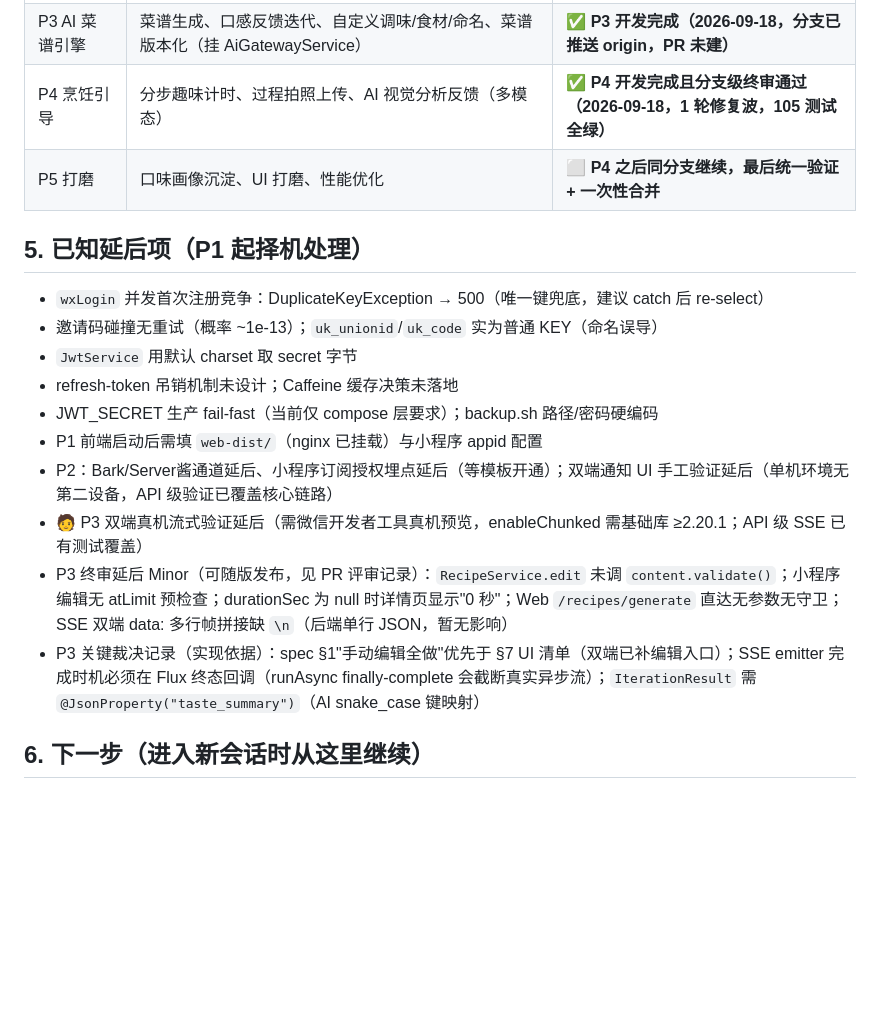
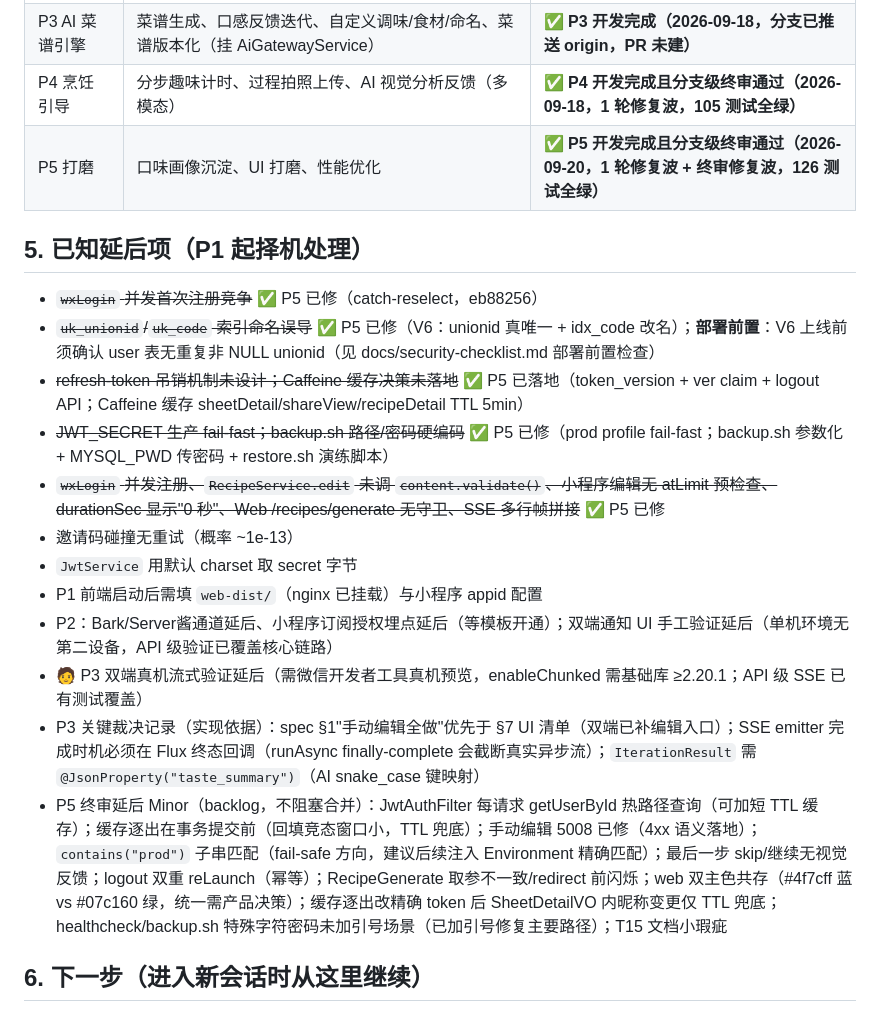
Before and after one commit to kting-create/link-life, a Markdown page: docs/PROJECT-STATUS.md, the part around one of its changes. Rendered like a GitHub page; blank space fills up the shorter version.

```diff
--- a/docs/PROJECT-STATUS.md
+++ b/docs/PROJECT-STATUS.md
@@ -50,20 +50,22 @@ deploy/backup.sh
 | P2 推送 | 站内通知 + 事件驱动多通道（飞书 Webhook、微信订阅消息，config 门控默认关）+ Web/小程序通知页 | ✅ **已完成并合入 main（2026-09-17，PR #2，51 测试全绿）** |
 | P3 AI 菜谱引擎 | 菜谱生成、口感反馈迭代、自定义调味/食材/命名、菜谱版本化（挂 AiGatewayService） | ✅ **P3 开发完成（2026-09-18，分支已推送 origin，PR 未建）** |
 | P4 烹饪引导 | 分步趣味计时、过程拍照上传、AI 视觉分析反馈（多模态） | ✅ **P4 开发完成且分支级终审通过（2026-09-18，1 轮修复波，105 测试全绿）** |
-| P5 打磨 | 口味画像沉淀、UI 打磨、性能优化 | ⬜ **P4 之后同分支继续，最后统一验证 + 一次性合并** |
+| P5 打磨 | 口味画像沉淀、UI 打磨、性能优化 | ✅ **P5 开发完成且分支级终审通过（2026-09-20，1 轮修复波 + 终审修复波，126 测试全绿）** |
 
 ## 5. 已知延后项（P1 起择机处理）
 
-- `wxLogin` 并发首次注册竞争：DuplicateKeyException → 500（唯一键兜底，建议 catch 后 re-select）
-- 邀请码碰撞无重试（概率 ~1e-13）；`uk_unionid`/`uk_code` 实为普通 KEY（命名误导）
+- ~~`wxLogin` 并发首次注册竞争~~ ✅ P5 已修（catch-reselect，eb88256）
+- ~~`uk_unionid`/`uk_code` 索引命名误导~~ ✅ P5 已修（V6：unionid 真唯一 + idx_code 改名）；**部署前置**：V6 上线前须确认 user 表无重复非 NULL unionid（见 docs/security-checklist.md 部署前置检查）
+- ~~refresh-token 吊销机制未设计；Caffeine 缓存决策未落地~~ ✅ P5 已落地（token_version + ver claim + logout API；Caffeine 缓存 sheetDetail/shareView/recipeDetail TTL 5min）
+- ~~JWT_SECRET 生产 fail-fast；backup.sh 路径/密码硬编码~~ ✅ P5 已修（prod profile fail-fast；backup.sh 参数化 + MYSQL_PWD 传密码 + restore.sh 演练脚本）
+- ~~`wxLogin` 并发注册、`RecipeService.edit` 未调 `content.validate()`、小程序编辑无 atLimit 预检查、durationSec 显示"0 秒"、Web /recipes/generate 无守卫、SSE 多行帧拼接~~ ✅ P5 已修
+- 邀请码碰撞无重试（概率 ~1e-13）
 - `JwtService` 用默认 charset 取 secret 字节
-- refresh-token 吊销机制未设计；Caffeine 缓存决策未落地
-- JWT_SECRET 生产 fail-fast（当前仅 compose 层要求）；backup.sh 路径/密码硬编码
 - P1 前端启动后需填 `web-dist/`（nginx 已挂载）与小程序 appid 配置
 - P2：Bark/Server酱通道延后、小程序订阅授权埋点延后（等模板开通）；双端通知 UI 手工验证延后（单机环境无第二设备，API 级验证已覆盖核心链路）
 - 🧑 P3 双端真机流式验证延后（需微信开发者工具真机预览，enableChunked 需基础库 ≥2.20.1；API 级 SSE 已有测试覆盖）
-- P3 终审延后 Minor（可随版发布，见 PR 评审记录）：`RecipeService.edit` 未调 `content.validate()`；小程序编辑无 atLimit 预检查；durationSec 为 null 时详情页显示"0 秒"；Web `/recipes/generate` 直达无参数无守卫；SSE 双端 data: 多行帧拼接缺 `\n`（后端单行 JSON，暂无影响）
 - P3 关键裁决记录（实现依据）：spec §1"手动编辑全做"优先于 §7 UI 清单（双端已补编辑入口）；SSE emitter 完成时机必须在 Flux 终态回调（runAsync finally-complete 会截断真实异步流）；`IterationResult` 需 `@JsonProperty("taste_summary")`（AI snake_case 键映射）
+- P5 终审延后 Minor（backlog，不阻塞合并）：JwtAuthFilter 每请求 getUserById 热路径查询（可加短 TTL 缓存）；缓存逐出在事务提交前（回填竞态窗口小，TTL 兜底）；手动编辑 5008 已修（4xx 语义落地）；`contains("prod")` 子串匹配（fail-safe 方向，建议后续注入 Environment 精确匹配）；最后一步 skip/继续无视觉反馈；logout 双重 reLaunch（幂等）；RecipeGenerate 取参不一致/redirect 前闪烁；web 双主色共存（#4f7cff 蓝 vs #07c160 绿，统一需产品决策）；缓存逐出改精确 token 后 SheetDetailVO 内昵称变更仅 TTL 兜底；healthcheck/backup.sh 特殊字符密码未加引号场景（已加引号修复主要路径）；T15 文档小瑕疵
 
 ## 6. 下一步（进入新会话时从这里继续）
 
```
Also changed, not shown: other parts of docs/PROJECT-STATUS.md (+5 -3 lines), docs/TODO.md (+7 -5 lines).
